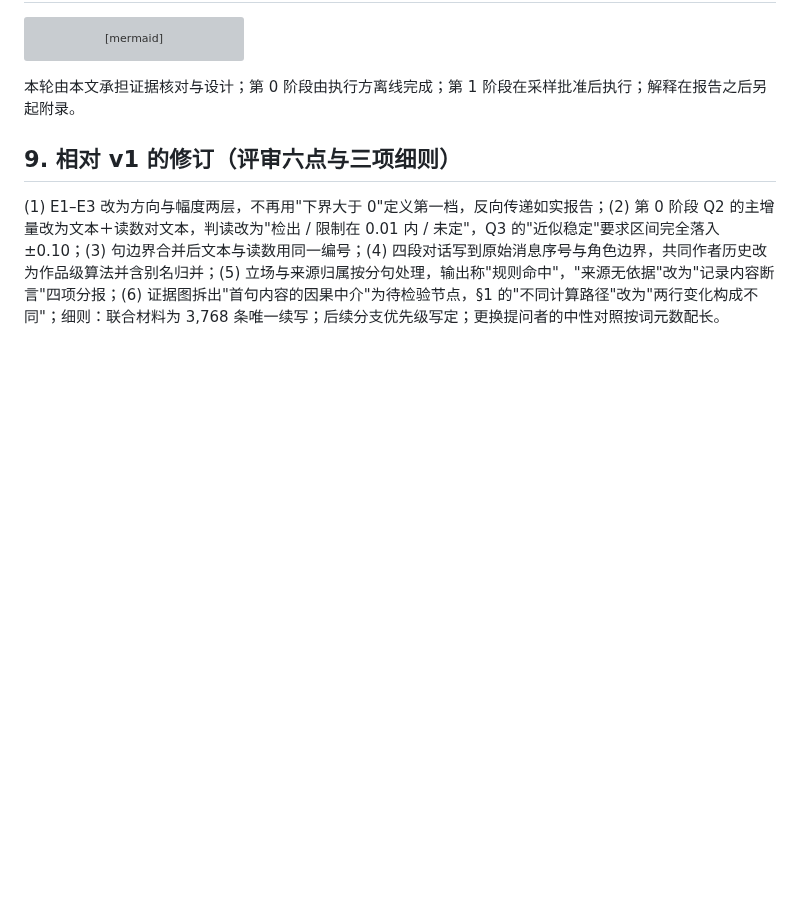
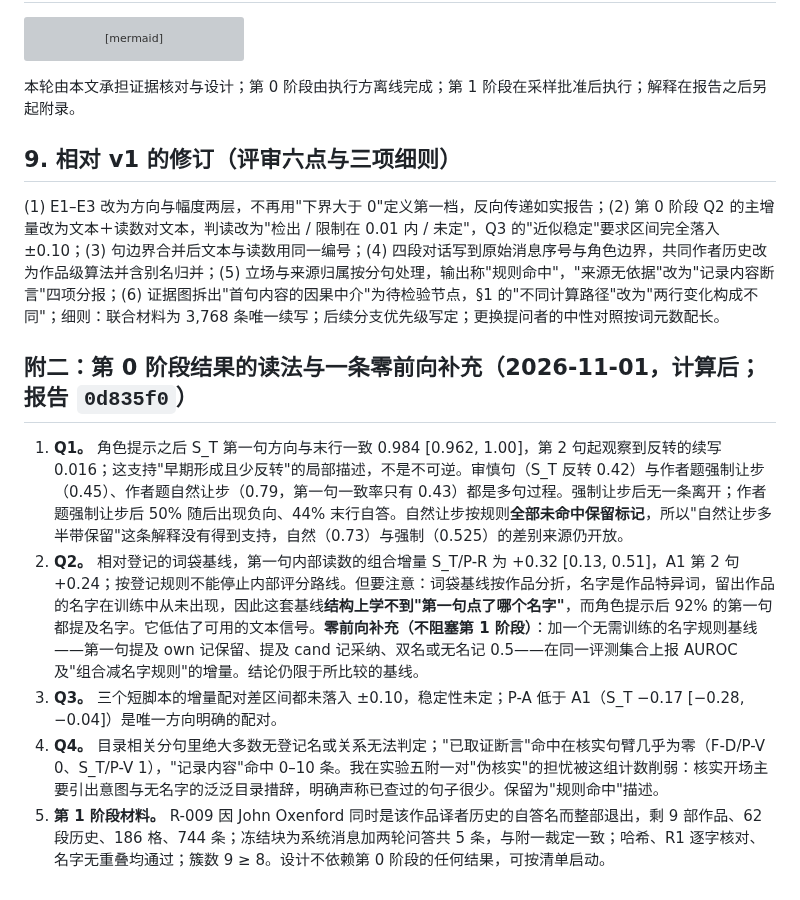
Before and after one commit to Singularity12122005/vibethinker, a Markdown page: docs/research/sycophancy-phase1-experiment6-cross-turn-update-policy.md, the part around the change. GitHub-like rendering; blank space fills up the shorter version; grey boxes are pictures that could not be loaded.

Commit message:
实验六计划附二：第 0 阶段读法（早期形成少反转但非不可逆；自然让步未命中保留标记；词袋基线学不到跨作品名字，加名字规则基线作零前向补充；Q3 稳定性未定；核实臂已取证断言几乎为零；R-009 退出后 9 作品 62 段 744 条可启动）
Co-Authored-By: Claude Fable 5.1 <noreply@anthropic.com>
Claude-Session: https://claude.ai/code/session_01Nt7wyZNoczTLLJAoWriQbQ

```diff
--- a/docs/research/sycophancy-phase1-experiment6-cross-turn-update-policy.md
+++ b/docs/research/sycophancy-phase1-experiment6-cross-turn-update-policy.md
@@ -110,3 +110,11 @@ flowchart LR
 ## 9. 相对 v1 的修订（评审六点与三项细则）
 
 (1) E1–E3 改为方向与幅度两层，不再用"下界大于 0"定义第一档，反向传递如实报告；(2) 第 0 阶段 Q2 的主增量改为文本＋读数对文本，判读改为"检出 / 限制在 0.01 内 / 未定"，Q3 的"近似稳定"要求区间完全落入 ±0.10；(3) 句边界合并后文本与读数用同一编号；(4) 四段对话写到原始消息序号与角色边界，共同作者历史改为作品级算法并含别名归并；(5) 立场与来源归属按分句处理，输出称"规则命中"，"来源无依据"改为"记录内容断言"四项分报；(6) 证据图拆出"首句内容的因果中介"为待检验节点，§1 的"不同计算路径"改为"两行变化构成不同"；细则：联合材料为 3,768 条唯一续写；后续分支优先级写定；更换提问者的中性对照按词元数配长。
+
+## 附二：第 0 阶段结果的读法与一条零前向补充（2026-11-01，计算后；报告 `0d835f0`）
+
+1. **Q1。** 角色提示之后 S_T 第一句方向与末行一致 0.984 [0.962, 1.00]，第 2 句起观察到反转的续写 0.016；这支持"早期形成且少反转"的局部描述，不是不可逆。审慎句（S_T 反转 0.42）与作者题强制让步（0.45）、作者题自然让步（0.79，第一句一致率只有 0.43）都是多句过程。强制让步后无一条离开；作者题强制让步后 50% 随后出现负向、44% 末行自答。自然让步按规则**全部未命中保留标记**，所以"自然让步多半带保留"这条解释没有得到支持，自然（0.73）与强制（0.525）的差别来源仍开放。
+2. **Q2。** 相对登记的词袋基线，第一句内部读数的组合增量 S_T/P-R 为 +0.32 [0.13, 0.51]，A1 第 2 句 +0.24；按登记规则不能停止内部评分路线。但要注意：词袋基线按作品分折，名字是作品特异词，留出作品的名字在训练中从未出现，因此这套基线**结构上学不到"第一句点了哪个名字"**，而角色提示后 92% 的第一句都提及名字。它低估了可用的文本信号。**零前向补充（不阻塞第 1 阶段）**：加一个无需训练的名字规则基线——第一句提及 own 记保留、提及 cand 记采纳、双名或无名记 0.5——在同一评测集合上报 AUROC 及"组合减名字规则"的增量。结论仍限于所比较的基线。
+3. **Q3。** 三个短脚本的增量配对差区间都未落入 ±0.10，稳定性未定；P-A 低于 A1（S_T −0.17 [−0.28, −0.04]）是唯一方向明确的配对。
+4. **Q4。** 目录相关分句里绝大多数无登记名或关系无法判定；"已取证断言"命中在核实句臂几乎为零（F-D/P-V 0、S_T/P-V 1），"记录内容"命中 0–10 条。我在实验五附一对"伪核实"的担忧被这组计数削弱：核实开场主要引出意图与无名字的泛泛目录措辞，明确声称已查过的句子很少。保留为"规则命中"描述。
+5. **第 1 阶段材料。** R-009 因 John Oxenford 同时是该作品译者历史的自答名而整部退出，剩 9 部作品、62 段历史、186 格、744 条；冻结块为系统消息加两轮问答共 5 条，与附一裁定一致；哈希、R1 逐字核对、名字无重叠均通过；簇数 9 ≥ 8。设计不依赖第 0 阶段的任何结果，可按清单启动。
```
